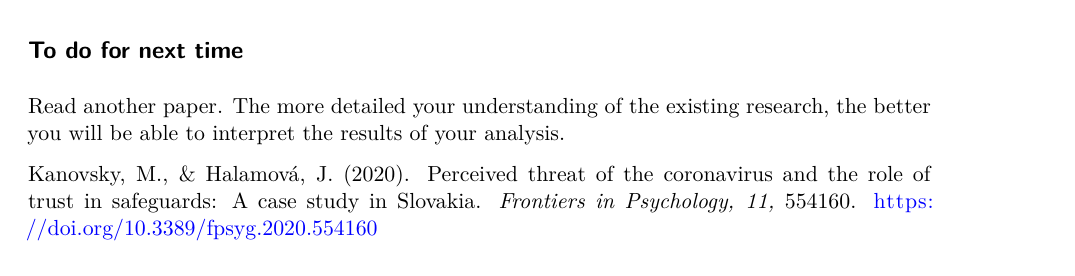
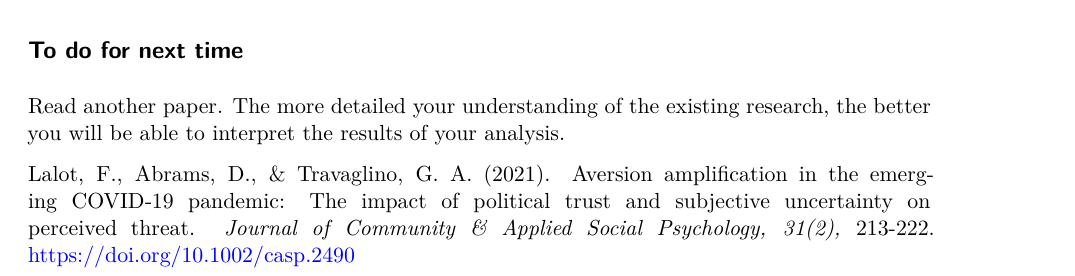
Before and after one commit to robbrotherton/bc2137, a Quarto document (lab-3.qmd): part of page 6 of 6, cut so that both start at the same text. Rendered offline with R 4.5, knitr and Pandoc in place of Quarto, then LaTeX, with nearby package versions; some code elsewhere in the file could not run offline.

Commit message:
changes lab 3 reading

```diff
--- a/lab-3.qmd
+++ b/lab-3.qmd
@@ -220,8 +220,7 @@ my_data_complete |>
 Read another paper. The more detailed your understanding of the existing research, the better you will be able to interpret the results of your analysis.
 
 ::: {.references}
-
-Kanovsky, M., & Halamová, J. (2020). Perceived threat of the coronavirus and the role of trust in safeguards: A case study in Slovakia. *Frontiers in Psychology, 11,* 554160. <https://doi.org/10.3389/fpsyg.2020.554160>
+Lalot, F., Abrams, D., & Travaglino, G. A. (2021). Aversion amplification in the emerging COVID‐19 pandemic: The impact of political trust and subjective uncertainty on perceived threat. *Journal of Community & Applied Social Psychology, 31(2),* 213-222. [https://doi.org/10.1002/casp.2490](https://onlinelibrary.wiley.com/doi/pdfdirect/10.1002/casp.2490)
 :::
 
 
```
Also changed, not shown: docs/search.json, 6 other files.
